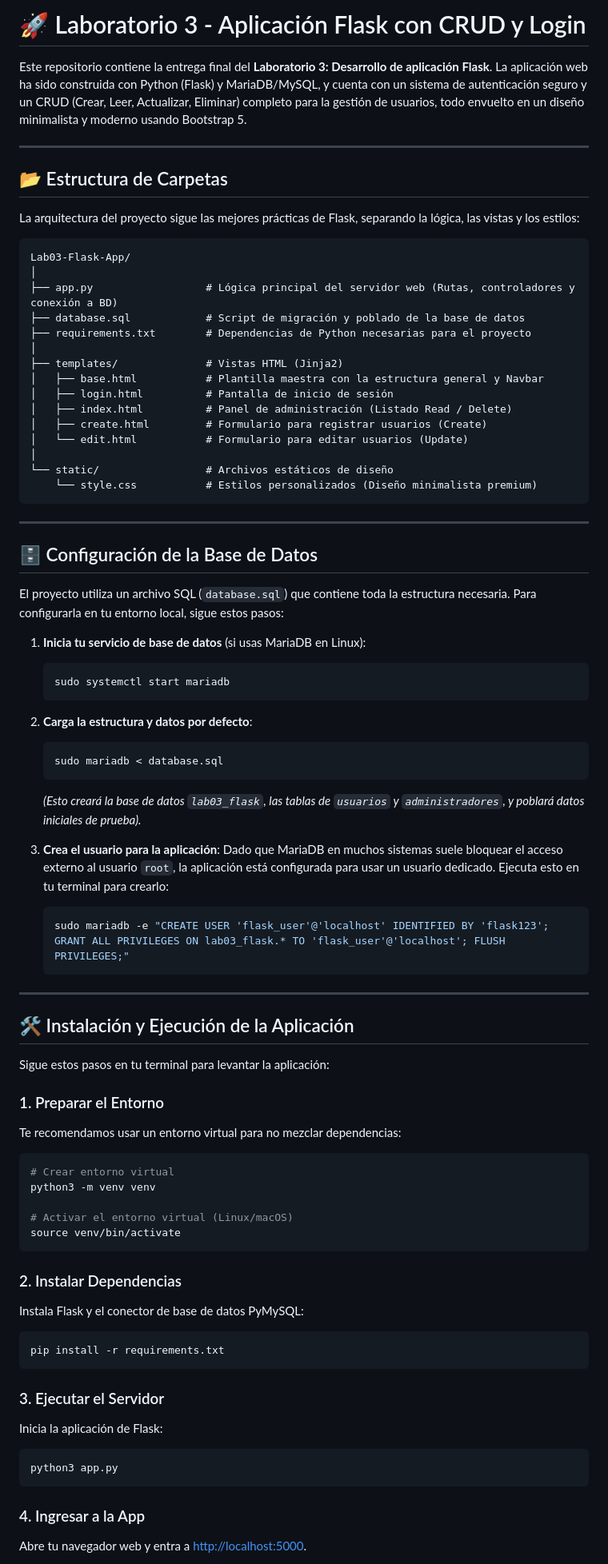
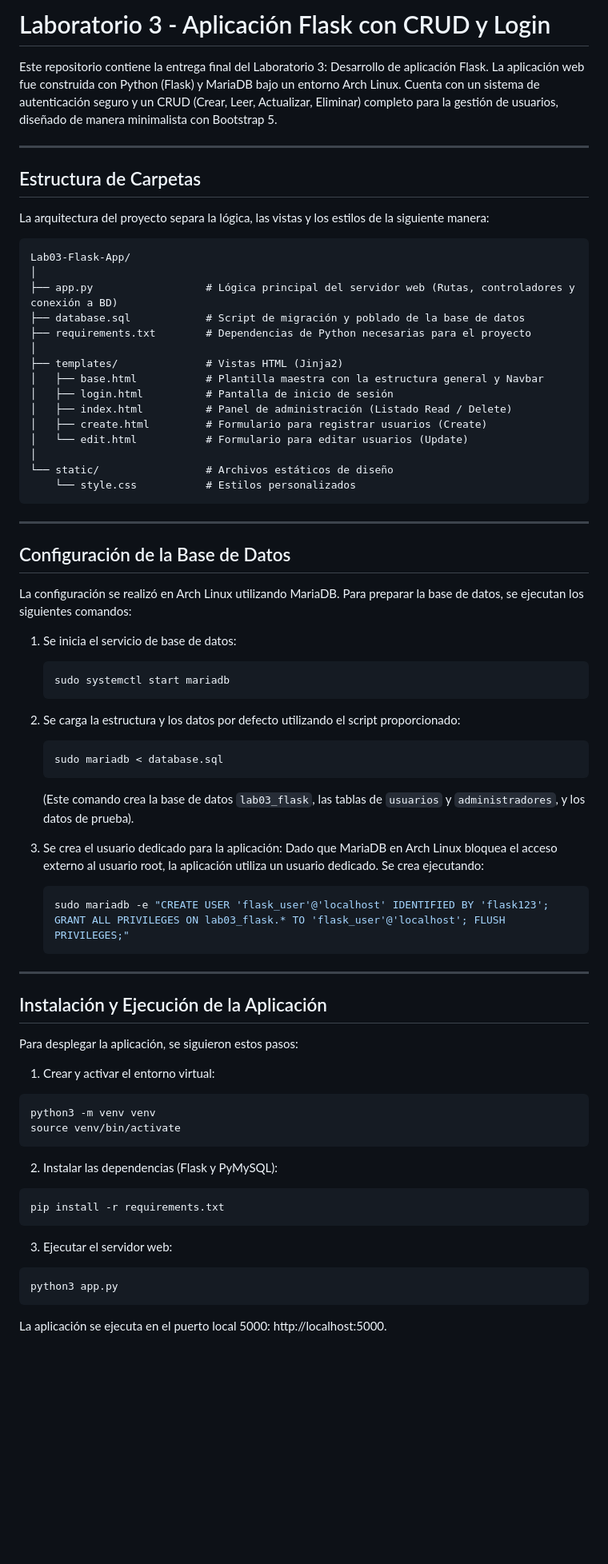
Before and after one commit to Nvm230/Lab03_ICC, a Markdown page: README.md, the part around one of its changes. Shown at 80% size. Rendered like a GitHub page; blank space fills up the shorter version.

Commit message:
Entrega lab03-2.0

````diff
--- a/README.md
+++ b/README.md
@@ -1,12 +1,12 @@
-# 🚀 Laboratorio 3 - Aplicación Flask con CRUD y Login
+# Laboratorio 3 - Aplicación Flask con CRUD y Login
 
-Este repositorio contiene la entrega final del **Laboratorio 3: Desarrollo de aplicación Flask**. La aplicación web ha sido construida con Python (Flask) y MariaDB/MySQL, y cuenta con un sistema de autenticación seguro y un CRUD (Crear, Leer, Actualizar, Eliminar) completo para la gestión de usuarios, todo envuelto en un diseño minimalista y moderno usando Bootstrap 5.
+Este repositorio contiene la entrega final del Laboratorio 3: Desarrollo de aplicación Flask. La aplicación web fue construida con Python (Flask) y MariaDB bajo un entorno Arch Linux. Cuenta con un sistema de autenticación seguro y un CRUD (Crear, Leer, Actualizar, Eliminar) completo para la gestión de usuarios, diseñado de manera minimalista con Bootstrap 5.
 
 ---
 
-## 📂 Estructura de Carpetas
+## Estructura de Carpetas
 
-La arquitectura del proyecto sigue las mejores prácticas de Flask, separando la lógica, las vistas y los estilos:
+La arquitectura del proyecto separa la lógica, las vistas y los estilos de la siguiente manera:
 
 ```text
 Lab03-Flask-App/
@@ -23,60 +23,53 @@ Lab03-Flask-App/
 │   └── edit.html           # Formulario para editar usuarios (Update)
 │
 └── static/                 # Archivos estáticos de diseño
-    └── style.css           # Estilos personalizados (Diseño minimalista premium)
+    └── style.css           # Estilos personalizados
 ```
 
 ---
 
-## 🗄️ Configuración de la Base de Datos
+## Configuración de la Base de Datos
 
-El proyecto utiliza un archivo SQL (`database.sql`) que contiene toda la estructura necesaria. Para configurarla en tu entorno local, sigue estos pasos:
+La configuración se realizó en Arch Linux utilizando MariaDB. Para preparar la base de datos, se ejecutan los siguientes comandos:
 
-1. **Inicia tu servicio de base de datos** (si usas MariaDB en Linux):
+1. Se inicia el servicio de base de datos:
    ```bash
    sudo systemctl start mariadb
    ```
 
-2. **Carga la estructura y datos por defecto**:
+2. Se carga la estructura y los datos por defecto utilizando el script proporcionado:
    ```bash
    sudo mariadb < database.sql
    ```
-   *(Esto creará la base de datos `lab03_flask`, las tablas de `usuarios` y `administradores`, y poblará datos iniciales de prueba).*
+   (Este comando crea la base de datos `lab03_flask`, las tablas de `usuarios` y `administradores`, y los datos de prueba).
 
-3. **Crea el usuario para la aplicación**:
-   Dado que MariaDB en muchos sistemas suele bloquear el acceso externo al usuario `root`, la aplicación está configurada para usar un usuario dedicado. Ejecuta esto en tu terminal para crearlo:
+3. Se crea el usuario dedicado para la aplicación:
+   Dado que MariaDB en Arch Linux bloquea el acceso externo al usuario root, la aplicación utiliza un usuario dedicado. Se crea ejecutando:
    ```bash
    sudo mariadb -e "CREATE USER 'flask_user'@'localhost' IDENTIFIED BY 'flask123'; GRANT ALL PRIVILEGES ON lab03_flask.* TO 'flask_user'@'localhost'; FLUSH PRIVILEGES;"
    ```
 
 ---
 
-## 🛠️ Instalación y Ejecución de la Aplicación
+## Instalación y Ejecución de la Aplicación
 
-Sigue estos pasos en tu terminal para levantar la aplicación:
+Para desplegar la aplicación, se siguieron estos pasos:
 
-### 1. Preparar el Entorno
-Te recomendamos usar un entorno virtual para no mezclar dependencias:
+1. Crear y activar el entorno virtual:
 ```bash
-# Crear entorno virtual
 python3 -m venv venv
-
-# Activar el entorno virtual (Linux/macOS)
 source venv/bin/activate
 ```
 
-### 2. Instalar Dependencias
-Instala Flask y el conector de base de datos PyMySQL:
+2. Instalar las dependencias (Flask y PyMySQL):
 ```bash
 pip install -r requirements.txt
 ```
 
-### 3. Ejecutar el Servidor
-Inicia la aplicación de Flask:
+3. Ejecutar el servidor web:
 ```bash
 python3 app.py
 ```
 
-### 4. Ingresar a la App
-Abre tu navegador web y entra a [http://localhost:5000](http://localhost:5000).
+La aplicación se ejecuta en el puerto local 5000: http://localhost:5000.
 
````
Also changed, not shown: other parts of README.md (+6 -6 lines).
